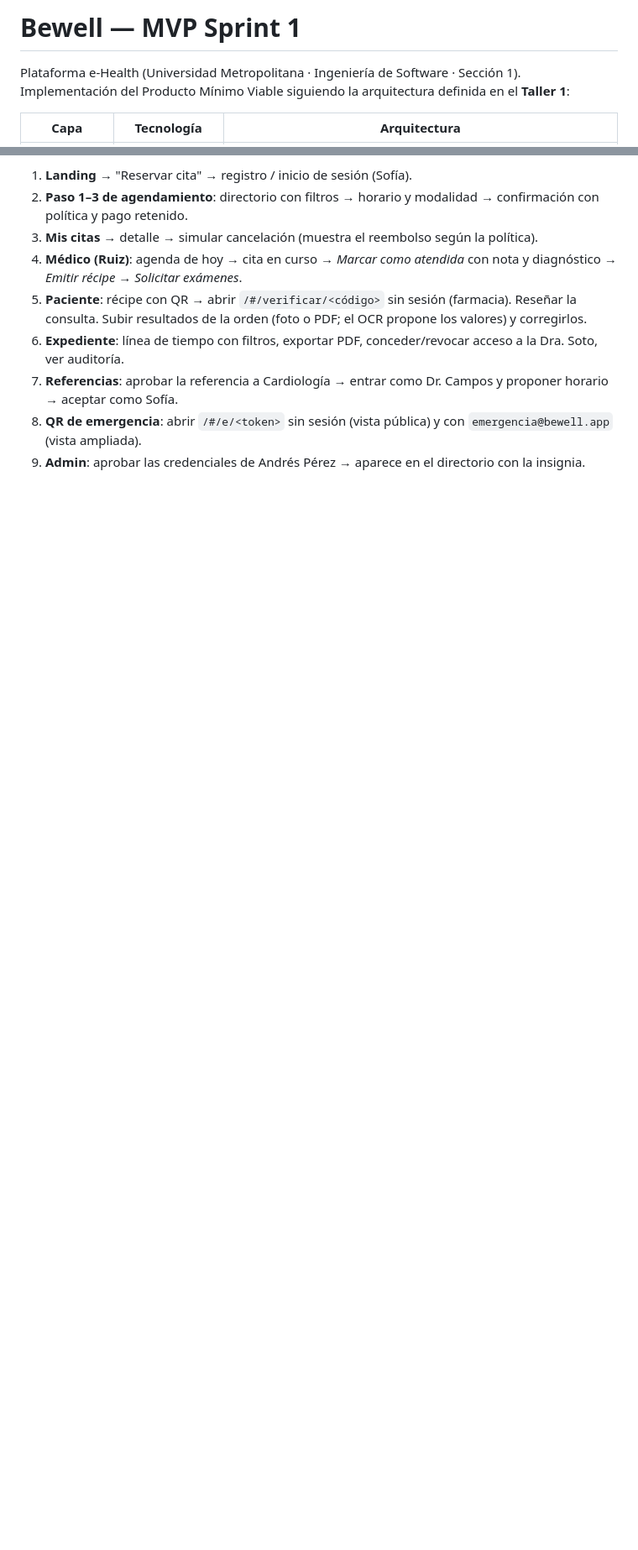
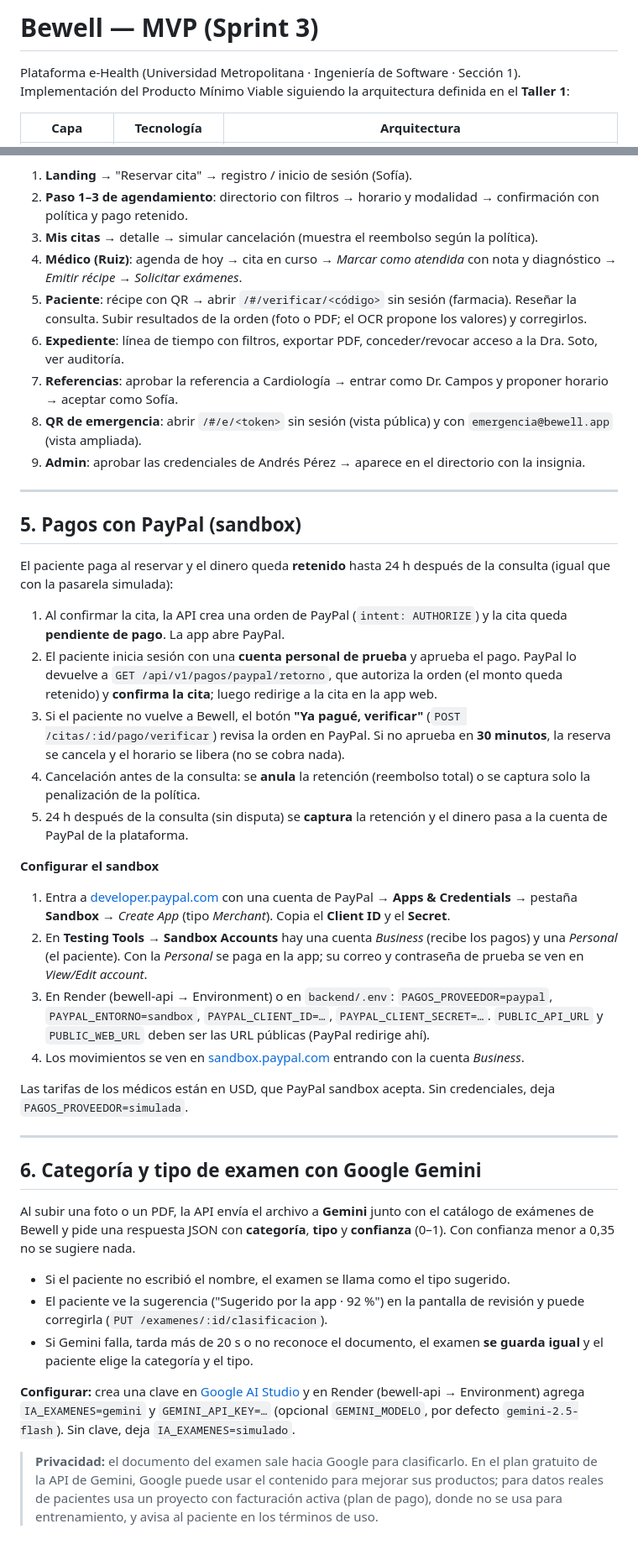
Before and after one commit to rogerbalan001/BeWell, a Markdown page: README.md, 2 parts joined by grey strips. Shown at 84% size. Drawn GitHub-style; blank space fills up the shorter version.

Commit message:
docs: actualizar el README con el Sprint 3
Co-Authored-By: Claude Opus 5.5 <noreply@anthropic.com>

```diff
--- a/README.md
+++ b/README.md
@@ -1,4 +1,4 @@
-# Bewell — MVP Sprint 1
+# Bewell — MVP (Sprint 3)
 
 Plataforma e-Health (Universidad Metropolitana · Ingeniería de Software · Sección 1).
 Implementación del Producto Mínimo Viable siguiendo la arquitectura definida en el **Taller 1**:
@@ -135,3 +153,37 @@ Fuente: tablero Trello *BeWell* (15 HU). Detalle de tareas en [`docs/BACKLOG.md`
 7. **Referencias**: aprobar la referencia a Cardiología → entrar como Dr. Campos y proponer horario → aceptar como Sofía.
 8. **QR de emergencia**: abrir `/#/e/<token>` sin sesión (vista pública) y con `emergencia@bewell.app` (vista ampliada).
 9. **Admin**: aprobar las credenciales de Andrés Pérez → aparece en el directorio con la insignia.
+
+---
+
+## 5. Pagos con PayPal (sandbox)
+
+El paciente paga al reservar y el dinero queda **retenido** hasta 24 h después de la consulta (igual que con la pasarela simulada):
+
+1. Al confirmar la cita, la API crea una orden de PayPal (`intent: AUTHORIZE`) y la cita queda **pendiente de pago**. La app abre PayPal.
+2. El paciente inicia sesión con una **cuenta personal de prueba** y aprueba el pago. PayPal lo devuelve a `GET /api/v1/pagos/paypal/retorno`, que autoriza la orden (el monto queda retenido) y **confirma la cita**; luego redirige a la cita en la app web.
+3. Si el paciente no vuelve a Bewell, el botón **"Ya pagué, verificar"** (`POST /citas/:id/pago/verificar`) revisa la orden en PayPal. Si no aprueba en **30 minutos**, la reserva se cancela y el horario se libera (no se cobra nada).
+4. Cancelación antes de la consulta: se **anula** la retención (reembolso total) o se captura solo la penalización de la política.
+5. 24 h después de la consulta (sin disputa) se **captura** la retención y el dinero pasa a la cuenta de PayPal de la plataforma.
+
+**Configurar el sandbox**
+1. Entra a [developer.paypal.com](https://developer.paypal.com) con una cuenta de PayPal → **Apps & Credentials** → pestaña **Sandbox** → *Create App* (tipo *Merchant*). Copia el **Client ID** y el **Secret**.
+2. En **Testing Tools → Sandbox Accounts** hay una cuenta *Business* (recibe los pagos) y una *Personal* (el paciente). Con la *Personal* se paga en la app; su correo y contraseña de prueba se ven en *View/Edit account*.
+3. En Render (bewell-api → Environment) o en `backend/.env`: `PAGOS_PROVEEDOR=paypal`, `PAYPAL_ENTORNO=sandbox`, `PAYPAL_CLIENT_ID=…`, `PAYPAL_CLIENT_SECRET=…`. `PUBLIC_API_URL` y `PUBLIC_WEB_URL` deben ser las URL públicas (PayPal redirige ahí).
+4. Los movimientos se ven en [sandbox.paypal.com](https://www.sandbox.paypal.com) entrando con la cuenta *Business*.
+
+Las tarifas de los médicos están en USD, que PayPal sandbox acepta. Sin credenciales, deja `PAGOS_PROVEEDOR=simulada`.
+
+---
+
+## 6. Categoría y tipo de examen con Google Gemini
+
+Al subir una foto o un PDF, la API envía el archivo a **Gemini** junto con el catálogo de exámenes de Bewell y pide una respuesta JSON con **categoría**, **tipo** y **confianza** (0–1). Con confianza menor a 0,35 no se sugiere nada.
+
+- Si el paciente no escribió el nombre, el examen se llama como el tipo sugerido.
+- El paciente ve la sugerencia ("Sugerido por la app · 92 %") en la pantalla de revisión y puede corregirla (`PUT /examenes/:id/clasificacion`).
+- Si Gemini falla, tarda más de 20 s o no reconoce el documento, el examen **se guarda igual** y el paciente elige la categoría y el tipo.
+
+**Configurar:** crea una clave en [Google AI Studio](https://aistudio.google.com/app/apikey) y en Render (bewell-api → Environment) agrega `IA_EXAMENES=gemini` y `GEMINI_API_KEY=…` (opcional `GEMINI_MODELO`, por defecto `gemini-2.5-flash`). Sin clave, deja `IA_EXAMENES=simulado`.
+
+> **Privacidad:** el documento del examen sale hacia Google para clasificarlo. En el plan gratuito de la API de Gemini, Google puede usar el contenido para mejorar sus productos; para datos reales de pacientes usa un proyecto con facturación activa (plan de pago), donde no se usa para entrenamiento, y avisa al paciente en los términos de uso.
```
Also changed, not shown: other parts of README.md (+33 -15 lines).
